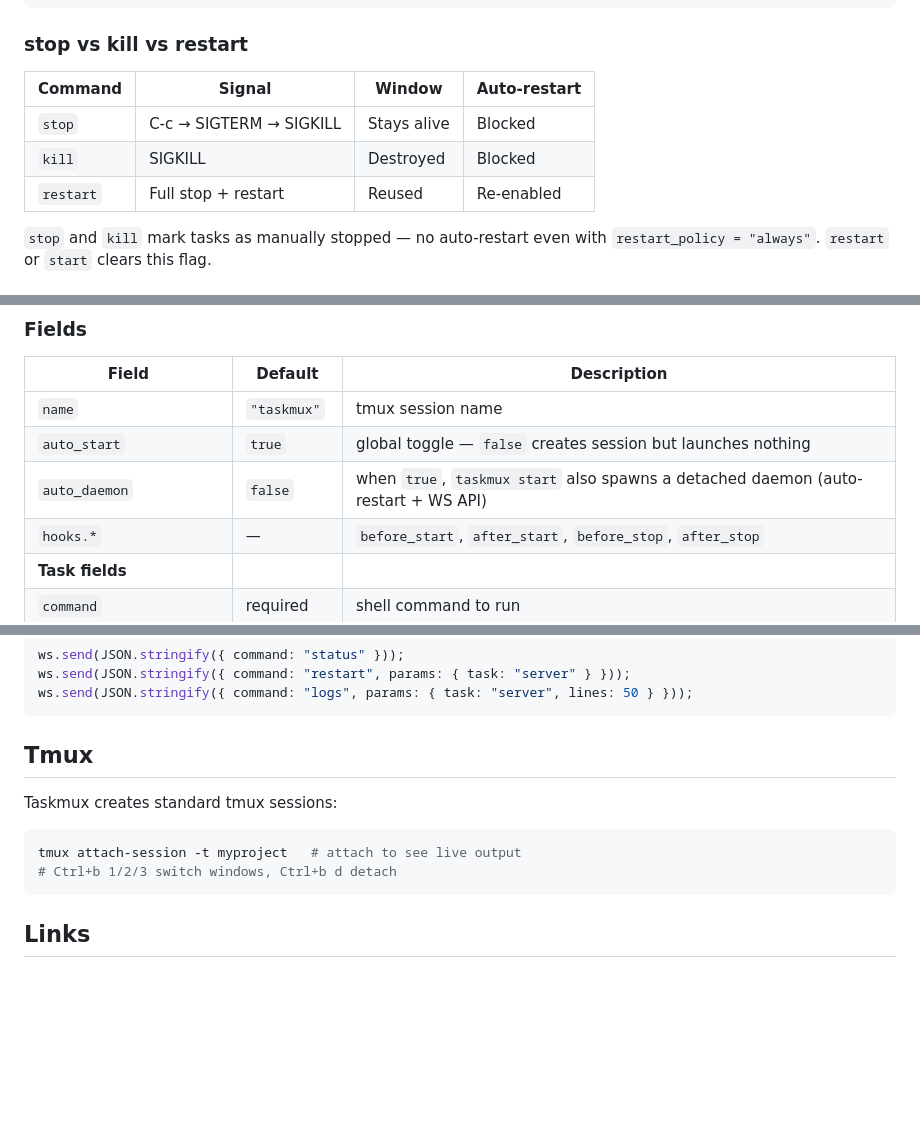
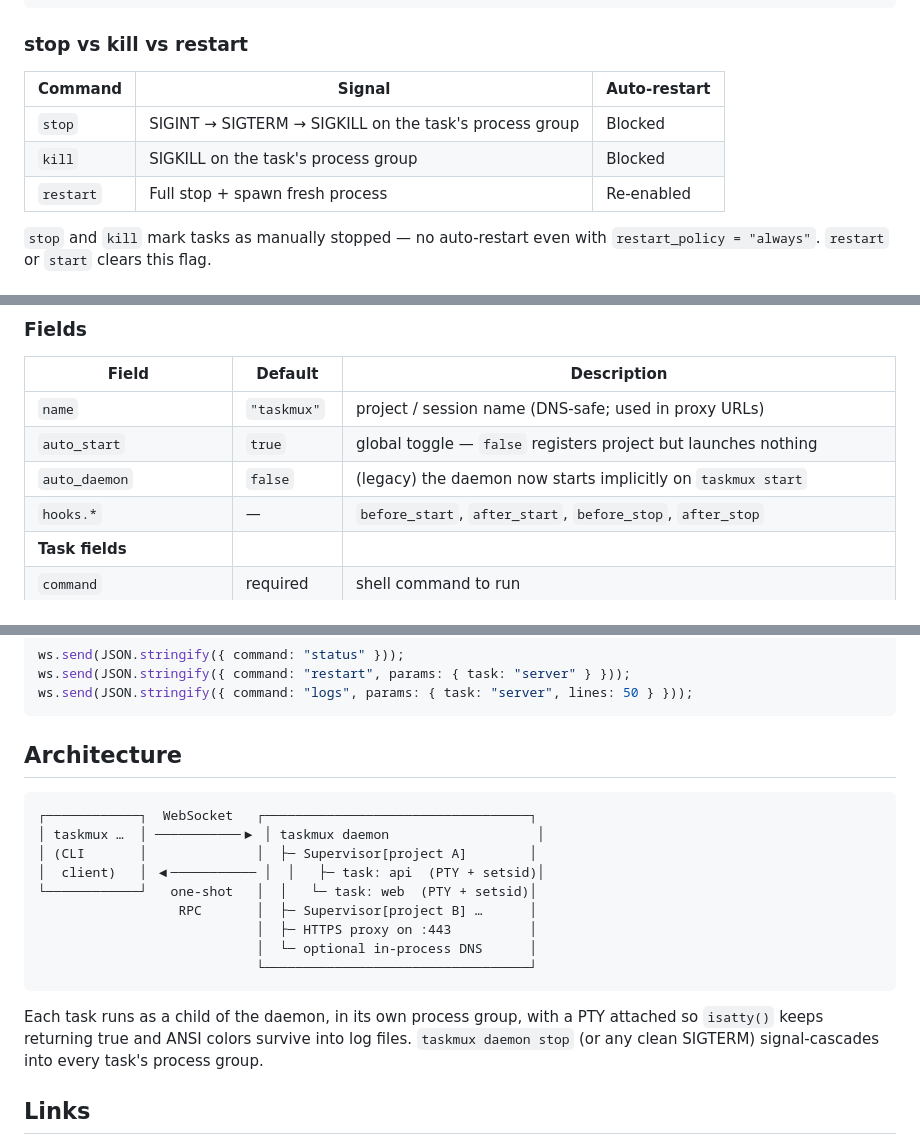
Before and after one commit to nc9/taskmux, a Markdown page: README.md, 3 parts joined by grey strips. Drawn GitHub-style; blank space fills up the shorter version.

Commit message:
docs(readme): drop tmux references; describe daemon-supervised model

````diff
--- a/README.md
+++ b/README.md
@@ -172,11 +170,11 @@ proxy_bind = "127.0.0.1"        # loopback only by default — set to "0.0.0.0"
 
 ### stop vs kill vs restart
 
-| Command | Signal | Window | Auto-restart |
-|---------|--------|--------|--------------|
-| `stop` | C-c → SIGTERM → SIGKILL | Stays alive | Blocked |
-| `kill` | SIGKILL | Destroyed | Blocked |
-| `restart` | Full stop + restart | Reused | Re-enabled |
+| Command | Signal | Auto-restart |
+|---------|--------|--------------|
+| `stop` | SIGINT → SIGTERM → SIGKILL on the task's process group | Blocked |
+| `kill` | SIGKILL on the task's process group | Blocked |
+| `restart` | Full stop + spawn fresh process | Re-enabled |
 
 `stop` and `kill` mark tasks as manually stopped — no auto-restart even with `restart_policy = "always"`. `restart` or `start` clears this flag.
 
@@ -251,9 +249,9 @@ On `taskmux start`: db starts first → migrate + worker wait for db health →
 
 | Field | Default | Description |
 |-------|---------|-------------|
-| `name` | `"taskmux"` | tmux session name |
-| `auto_start` | `true` | global toggle — `false` creates session but launches nothing |
-| `auto_daemon` | `false` | when `true`, `taskmux start` also spawns a detached daemon (auto-restart + WS API) |
+| `name` | `"taskmux"` | project / session name (DNS-safe; used in proxy URLs) |
+| `auto_start` | `true` | global toggle — `false` registers project but launches nothing |
+| `auto_daemon` | `false` | (legacy) the daemon now starts implicitly on `taskmux start` |
 | `hooks.*` | — | `before_start`, `after_start`, `before_stop`, `after_stop` |
 | **Task fields** | | |
 | `command` | required | shell command to run |
@@ -469,14 +467,21 @@ ws.send(JSON.stringify({ command: "restart", params: { task: "server" } }));
 ws.send(JSON.stringify({ command: "logs", params: { task: "server", lines: 50 } }));
 ```
 
-## Tmux
+## Architecture
 
-Taskmux creates standard tmux sessions:
+```
+┌────────────┐  WebSocket   ┌──────────────────────────────────┐
+│ taskmux …  │ ───────────▶ │ taskmux daemon                   │
+│ (CLI       │              │  ├─ Supervisor[project A]        │
+│  client)   │ ◀─────────── │  │   ├─ task: api  (PTY + setsid)│
+└────────────┘   one-shot   │  │   └─ task: web  (PTY + setsid)│
+                  RPC       │  ├─ Supervisor[project B] …      │
+                            │  ├─ HTTPS proxy on :443          │
+                            │  └─ optional in-process DNS      │
+                            └──────────────────────────────────┘
+```
 
-```bash
-tmux attach-session -t myproject   # attach to see live output
-# Ctrl+b 1/2/3 switch windows, Ctrl+b d detach
-```
+Each task runs as a child of the daemon, in its own process group, with a PTY attached so `isatty()` keeps returning true and ANSI colors survive into log files. `taskmux daemon stop` (or any clean SIGTERM) signal-cascades into every task's process group.
 
 ## Links
 
````
Also changed, not shown: other parts of README.md (+14 -16 lines).
